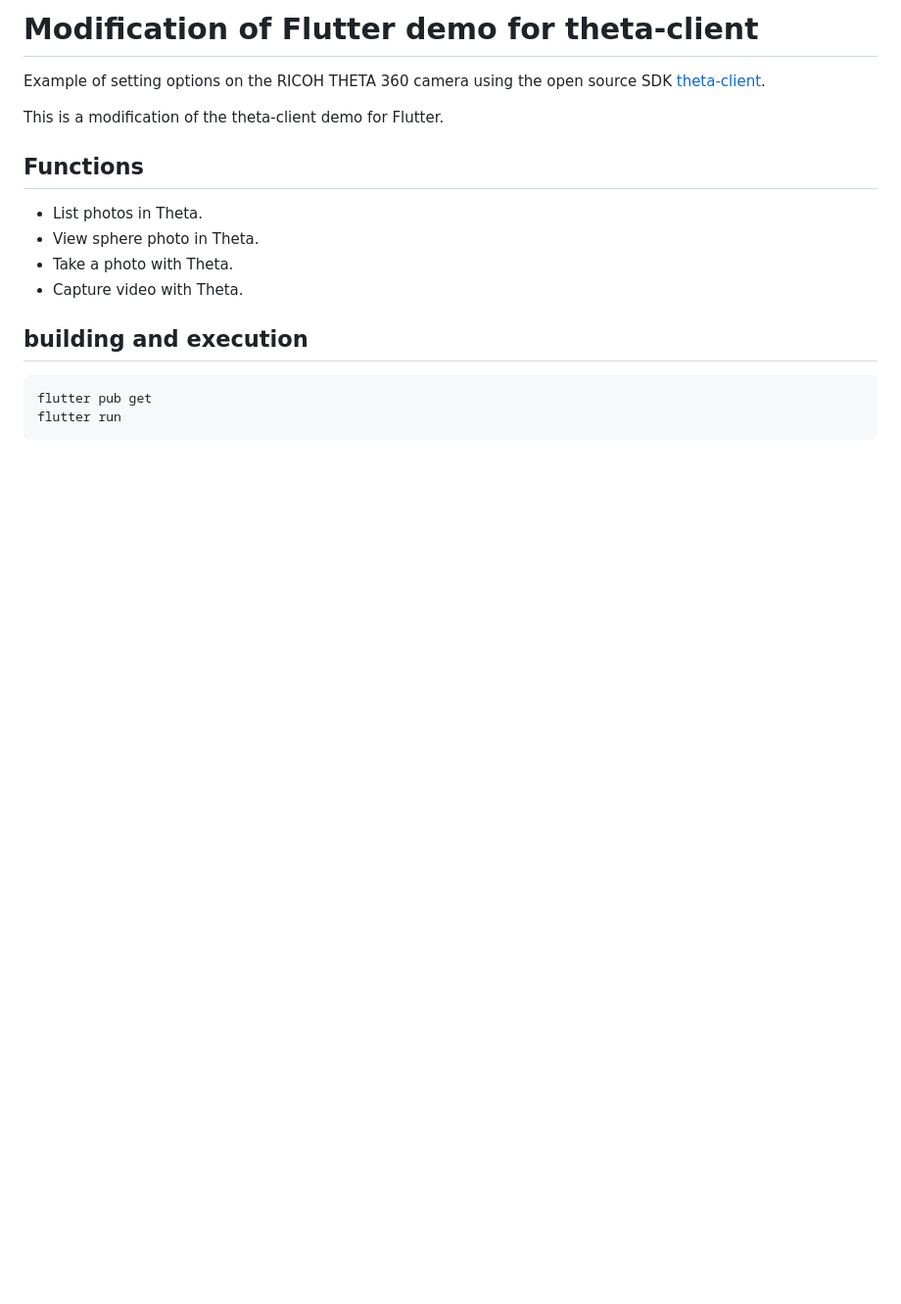
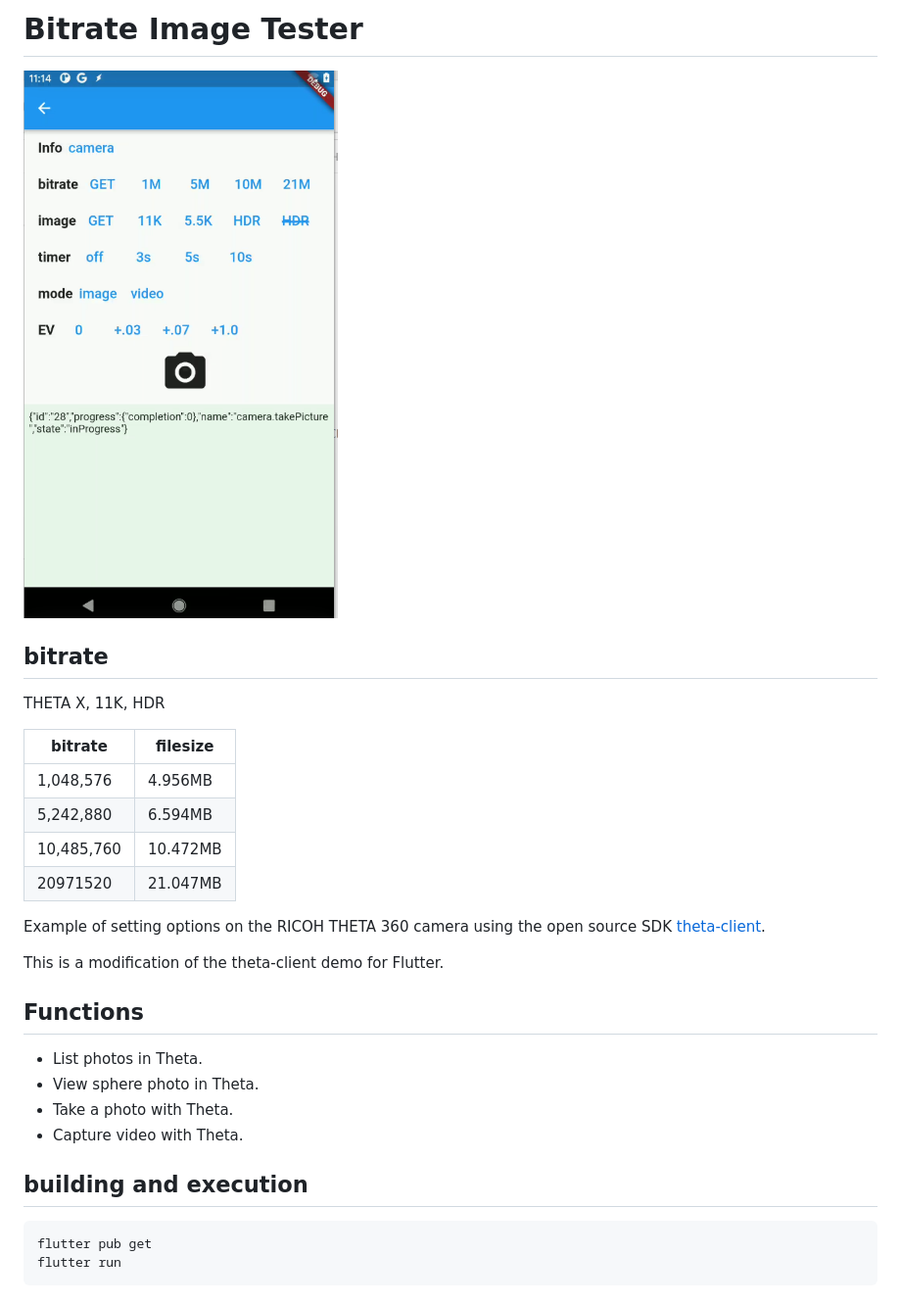
Before and after one commit to codetricity/theta_client_bitrate, a Markdown page: README.md, the part around the change. Shown: that part at 98% size. Drawn GitHub-style; pictures changed too: readme_assets/screenshot.png (added); blank space fills up the shorter version.

```diff
--- a/README.md
+++ b/README.md
@@ -1,4 +1,17 @@
-# Modification of Flutter demo for theta-client
+# Bitrate Image Tester
+
+![screenshot](readme_assets/screenshot.png)
+
+## bitrate
+
+THETA X, 11K, HDR
+
+| bitrate | filesize |
+| ------- | -------- |
+| 1,048,576 |  4.956MB |
+| 5,242,880 | 6.594MB |
+| 10,485,760 | 10.472MB |
+| 20971520 | 21.047MB |
 
 Example of setting options on the RICOH THETA 360 camera using the open source SDK
 [theta-client](https://github.com/ricohapi/theta-client).
```
Also changed, not shown: 1 other file.
